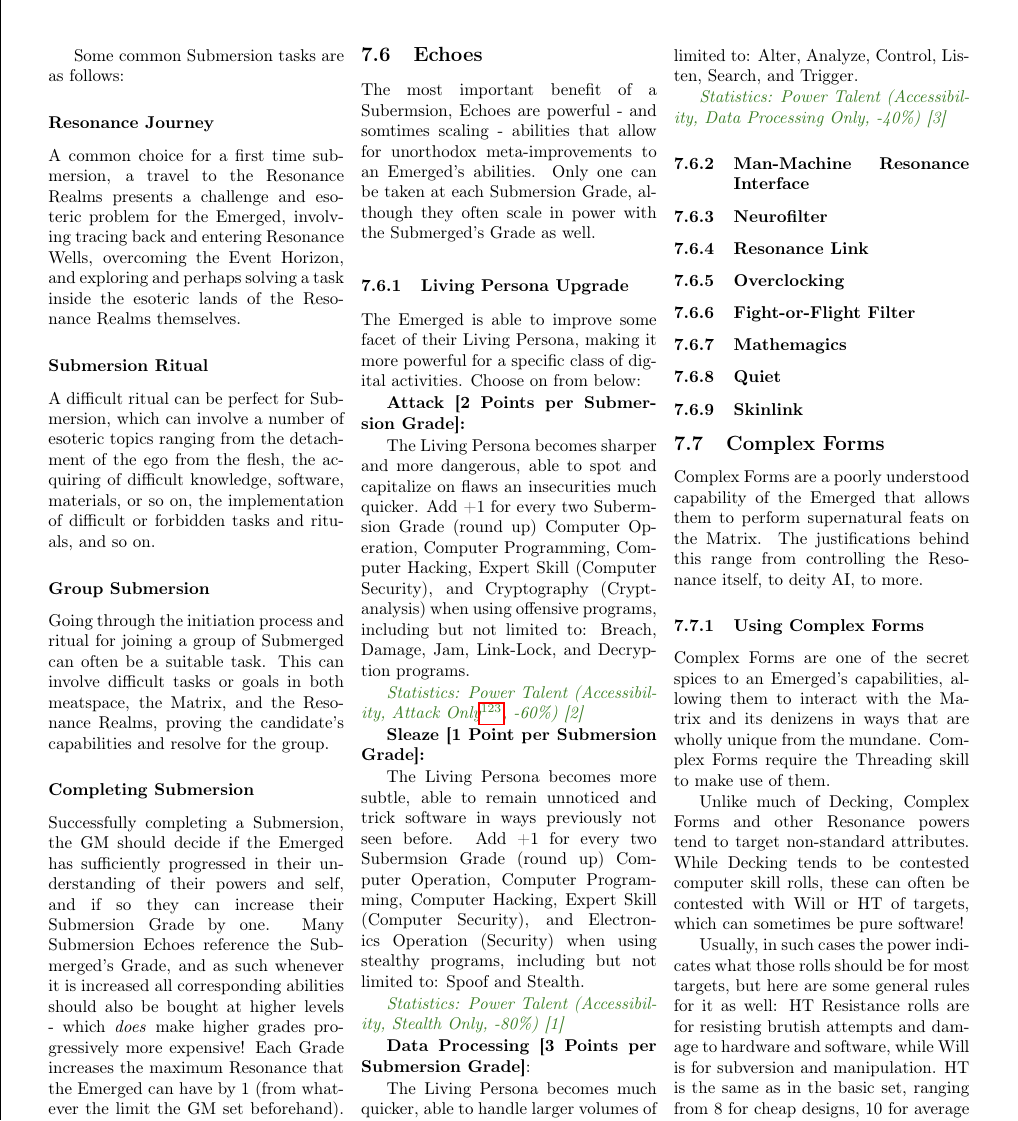
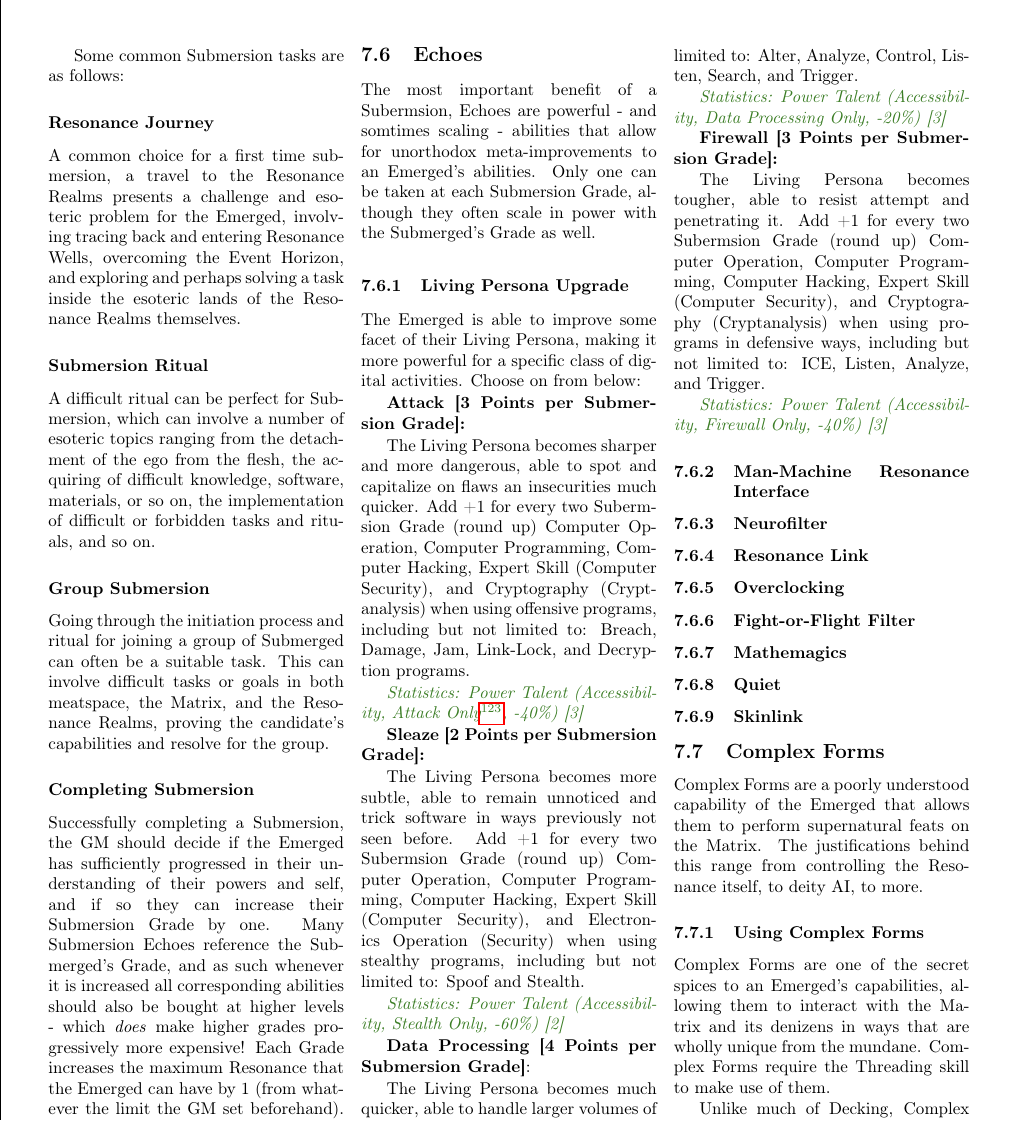
Before and after one commit to ingeanus/GURPS_Shadowrun_LaTEX, a LaTeX document (main.tex, which reads resonance.tex): part of page 85 of 147, cut so that both start at the same text. Compiled offline with pdfLaTeX.

```diff
--- a/resonance.tex
+++ b/resonance.tex
@@ -309,25 +309,29 @@
 
 	The Emerged is able to improve some facet of their Living Persona, making it more powerful for a specific class of digital activities. Choose on from below:
 
-	\textbf{Attack [2 Points per Submersion Grade]:}
+	\textbf{Attack [3 Points per Submersion Grade]:}
 
 	The Living Persona becomes sharper and more dangerous, able to spot and capitalize on flaws an insecurities much quicker. Add +1 for every two Subermsion Grade (round up) Computer Operation, Computer Programming, Computer Hacking, Expert Skill (Computer Security), and Cryptography (Cryptanalysis) when using offensive programs, including but not limited to: Breach, Damage, Jam, Link-Lock, and Decryption programs.
 
-	\textcolor{OliveGreen}{\textit{Statistics: Power Talent (Accessibility, Attack Only\footnote{All of these are based on the proportion of programs they affect alongside the capabilites from limited the bonus to just those skills and powers.}, -60\%) [2] }}
+	\textcolor{OliveGreen}{\textit{Statistics: Power Talent (Accessibility, Attack Only\footnote{All of these are based on the proportion of programs they affect alongside the capabilites from limited the bonus to just those skills and powers.}, -40\%) [3] }}
 
-	\textbf{Sleaze [1 Point per Submersion Grade]:}
+	\textbf{Sleaze [2 Points per Submersion Grade]:}
 
 	The Living Persona becomes more subtle, able to remain unnoticed and trick software in ways previously not seen before. Add +1 for every two Subermsion Grade (round up) Computer Operation, Computer Programming, Computer Hacking, Expert Skill (Computer Security), and Electronics Operation (Security) when using stealthy programs, including but not limited to: Spoof and Stealth.
 
-	\textcolor{OliveGreen}{\textit{Statistics: Power Talent (Accessibility, Stealth Only, -80\%) [1] }}
+	\textcolor{OliveGreen}{\textit{Statistics: Power Talent (Accessibility, Stealth Only, -60\%) [2] }}
 
-	\textbf{Data Processing [3 Points per Submersion Grade]}:
+	\textbf{Data Processing [4 Points per Submersion Grade]}:
 
 	The Living Persona becomes much quicker, able to handle larger volumes of data at a rapid speed. Add +1 for every two Subermsion Grade (round up) Computer Operation, Computer Programming, Computer Hacking, Expert Skill (Computer Security), and Electronics Operation (Electronic Warfare) when using programs in ways dealing with data processing, including but not limited to: Alter, Analyze, Control, Listen, Search, and Trigger.
 
-	\textcolor{OliveGreen}{\textit{Statistics: Power Talent (Accessibility, Data Processing Only, -40\%) [3] }}
+	\textcolor{OliveGreen}{\textit{Statistics: Power Talent (Accessibility, Data Processing Only, -20\%) [3] }}
 
+	\textbf{Firewall [3 Points per Submersion Grade]:}
 
+	The Living Persona becomes tougher, able to resist attempt and penetrating it. Add +1 for every two Subermsion Grade (round up) Computer Operation, Computer Programming, Computer Hacking, Expert Skill (Computer Security), and Cryptography (Cryptanalysis) when using programs in defensive ways, including but not limited to: ICE, Listen, Analyze, and Trigger.
+
+	\textcolor{OliveGreen}{\textit{Statistics: Power Talent (Accessibility, Firewall Only, -40\%) [3] }}
 
 	\subsubsection{Man-Machine Resonance Interface}
 
```
